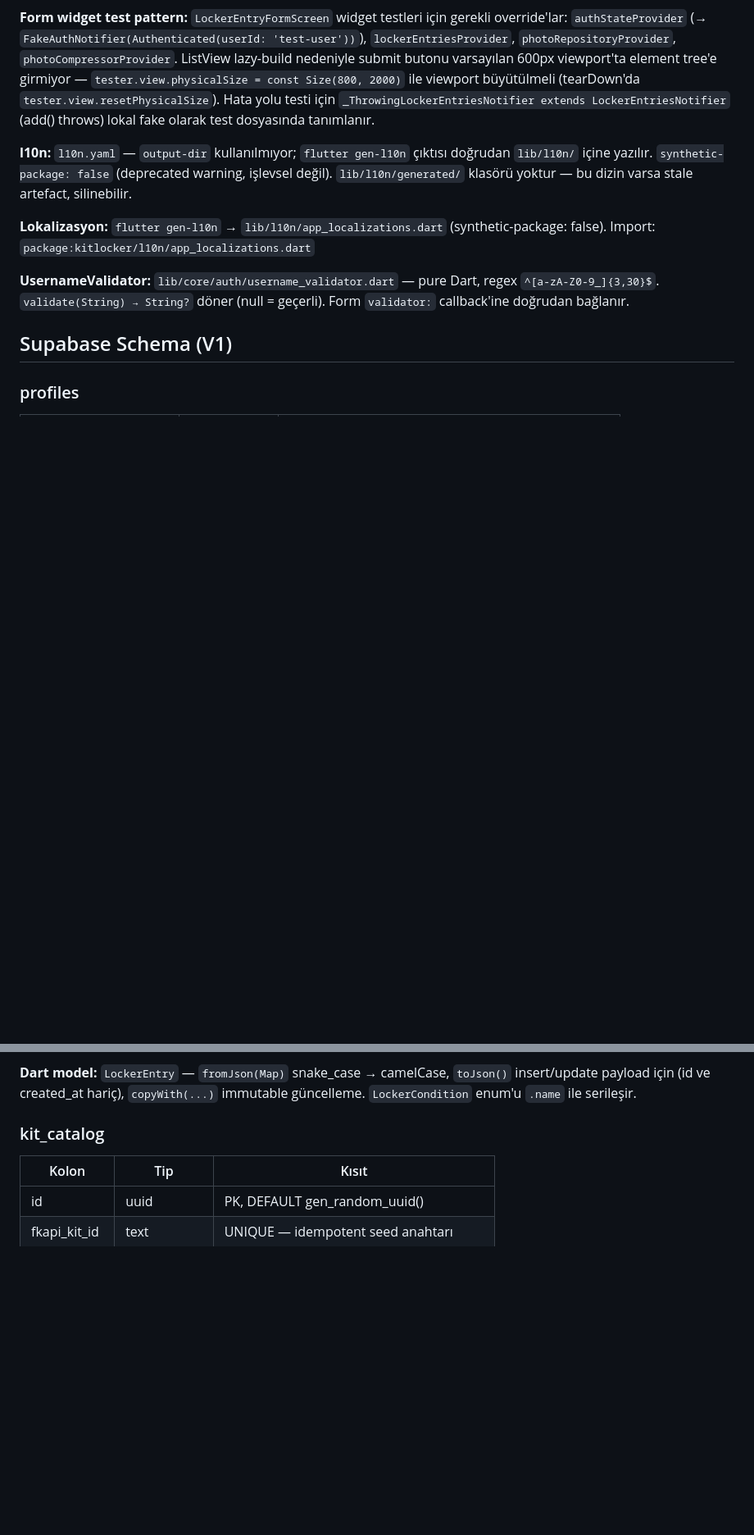
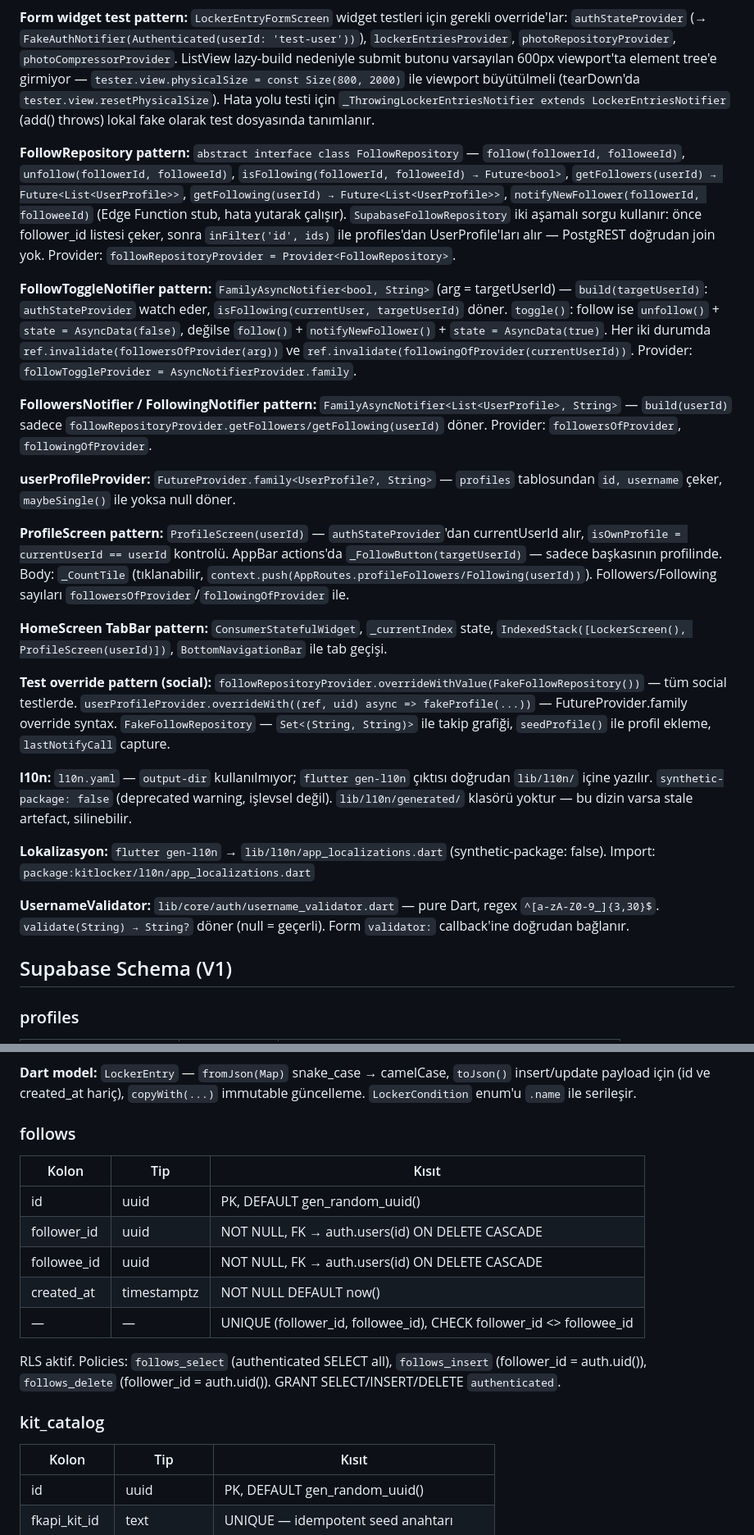
Before and after one commit to UmutVeral/kitlocker, a Markdown page: CONTEXT.md, 2 parts joined by grey strips. Shown at 82% size. Rendered like a GitHub page; blank space fills up the shorter version.

```diff
--- a/CONTEXT.md
+++ b/CONTEXT.md
@@ -177,6 +203,20 @@ supabase/
 
 **Form widget test pattern:** `LockerEntryFormScreen` widget testleri için gerekli override'lar: `authStateProvider` (→ `FakeAuthNotifier(Authenticated(userId: 'test-user'))`), `lockerEntriesProvider`, `photoRepositoryProvider`, `photoCompressorProvider`. ListView lazy-build nedeniyle submit butonu varsayılan 600px viewport'ta element tree'e girmiyor — `tester.view.physicalSize = const Size(800, 2000)` ile viewport büyütülmeli (tearDown'da `tester.view.resetPhysicalSize`). Hata yolu testi için `_ThrowingLockerEntriesNotifier extends LockerEntriesNotifier` (add() throws) lokal fake olarak test dosyasında tanımlanır.
 
+**FollowRepository pattern:** `abstract interface class FollowRepository` — `follow(followerId, followeeId)`, `unfollow(followerId, followeeId)`, `isFollowing(followerId, followeeId) → Future<bool>`, `getFollowers(userId) → Future<List<UserProfile>>`, `getFollowing(userId) → Future<List<UserProfile>>`, `notifyNewFollower(followerId, followeeId)` (Edge Function stub, hata yutarak çalışır). `SupabaseFollowRepository` iki aşamalı sorgu kullanır: önce follower_id listesi çeker, sonra `inFilter('id', ids)` ile profiles'dan UserProfile'ları alır — PostgREST doğrudan join yok. Provider: `followRepositoryProvider = Provider<FollowRepository>`.
+
+**FollowToggleNotifier pattern:** `FamilyAsyncNotifier<bool, String>` (arg = targetUserId) — `build(targetUserId)`: `authStateProvider` watch eder, `isFollowing(currentUser, targetUserId)` döner. `toggle()`: follow ise `unfollow()` + `state = AsyncData(false)`, değilse `follow()` + `notifyNewFollower()` + `state = AsyncData(true)`. Her iki durumda `ref.invalidate(followersOfProvider(arg))` ve `ref.invalidate(followingOfProvider(currentUserId))`. Provider: `followToggleProvider = AsyncNotifierProvider.family`.
+
+**FollowersNotifier / FollowingNotifier pattern:** `FamilyAsyncNotifier<List<UserProfile>, String>` — `build(userId)` sadece `followRepositoryProvider.getFollowers/getFollowing(userId)` döner. Provider: `followersOfProvider`, `followingOfProvider`.
+
+**userProfileProvider:** `FutureProvider.family<UserProfile?, String>` — `profiles` tablosundan `id, username` çeker, `maybeSingle()` ile yoksa null döner.
+
+**ProfileScreen pattern:** `ProfileScreen(userId)` — `authStateProvider`'dan currentUserId alır, `isOwnProfile = currentUserId == userId` kontrolü. AppBar actions'da `_FollowButton(targetUserId)` — sadece başkasının profilinde. Body: `_CountTile` (tıklanabilir, `context.push(AppRoutes.profileFollowers/Following(userId))`). Followers/Following sayıları `followersOfProvider`/`followingOfProvider` ile.
+
+**HomeScreen TabBar pattern:** `ConsumerStatefulWidget`, `_currentIndex` state, `IndexedStack([LockerScreen(), ProfileScreen(userId)])`, `BottomNavigationBar` ile tab geçişi.
+
+**Test override pattern (social):** `followRepositoryProvider.overrideWithValue(FakeFollowRepository())` — tüm social testlerde. `userProfileProvider.overrideWith((ref, uid) async => fakeProfile(...))` — FutureProvider.family override syntax. `FakeFollowRepository` — `Set<(String, String)>` ile takip grafiği, `seedProfile()` ile profil ekleme, `lastNotifyCall` capture.
+
 **l10n:** `l10n.yaml` — `output-dir` kullanılmıyor; `flutter gen-l10n` çıktısı doğrudan `lib/l10n/` içine yazılır. `synthetic-package: false` (deprecated warning, işlevsel değil). `lib/l10n/generated/` klasörü yoktur — bu dizin varsa stale artefact, silinebilir.
 
 **Lokalizasyon:** `flutter gen-l10n` → `lib/l10n/app_localizations.dart` (synthetic-package: false). Import: `package:kitlocker/l10n/app_localizations.dart`
@@ -218,6 +260,17 @@ RLS aktif. Policies: `profiles_select_public` (herkes okur), `profiles_insert_ow
 RLS aktif. Policies: `locker_entries_select_own`, `locker_entries_insert_own`, `locker_entries_update_own`, `locker_entries_delete_own` — hepsi `auth.uid() = user_id` ile kısıtlı. GRANT: `authenticated` rolüne SELECT/INSERT/UPDATE/DELETE verildi.
 
 **Dart model:** `LockerEntry` — `fromJson(Map)` snake_case → camelCase, `toJson()` insert/update payload için (id ve created_at hariç), `copyWith(...)` immutable güncelleme. `LockerCondition` enum'u `.name` ile serileşir.
+
+### follows
+| Kolon | Tip | Kısıt |
+|-------|-----|-------|
+| id | uuid | PK, DEFAULT gen_random_uuid() |
+| follower_id | uuid | NOT NULL, FK → auth.users(id) ON DELETE CASCADE |
+| followee_id | uuid | NOT NULL, FK → auth.users(id) ON DELETE CASCADE |
+| created_at | timestamptz | NOT NULL DEFAULT now() |
+| — | — | UNIQUE (follower_id, followee_id), CHECK follower_id <> followee_id |
+
+RLS aktif. Policies: `follows_select` (authenticated SELECT all), `follows_insert` (follower_id = auth.uid()), `follows_delete` (follower_id = auth.uid()). GRANT SELECT/INSERT/DELETE `authenticated`.
 
 ### kit_catalog
 | Kolon | Tip | Kısıt |
```
Also changed, not shown: other parts of CONTEXT.md (+37 -8 lines).
